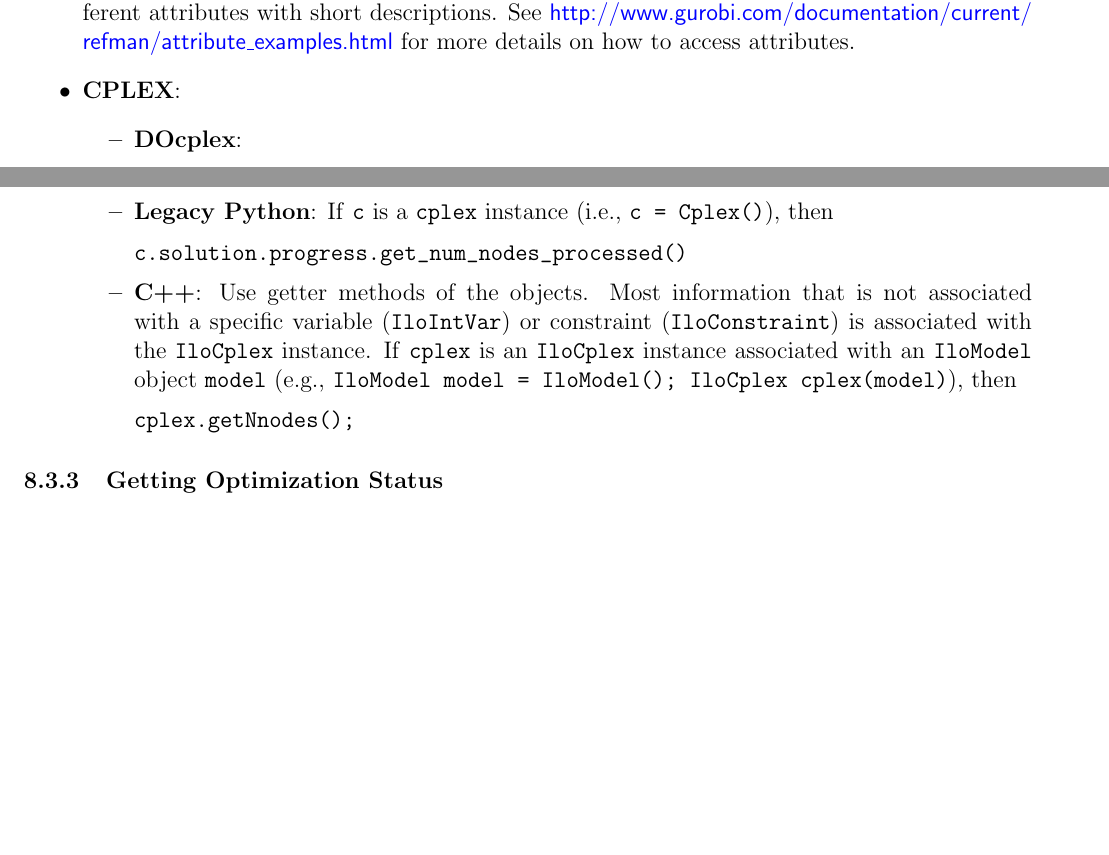
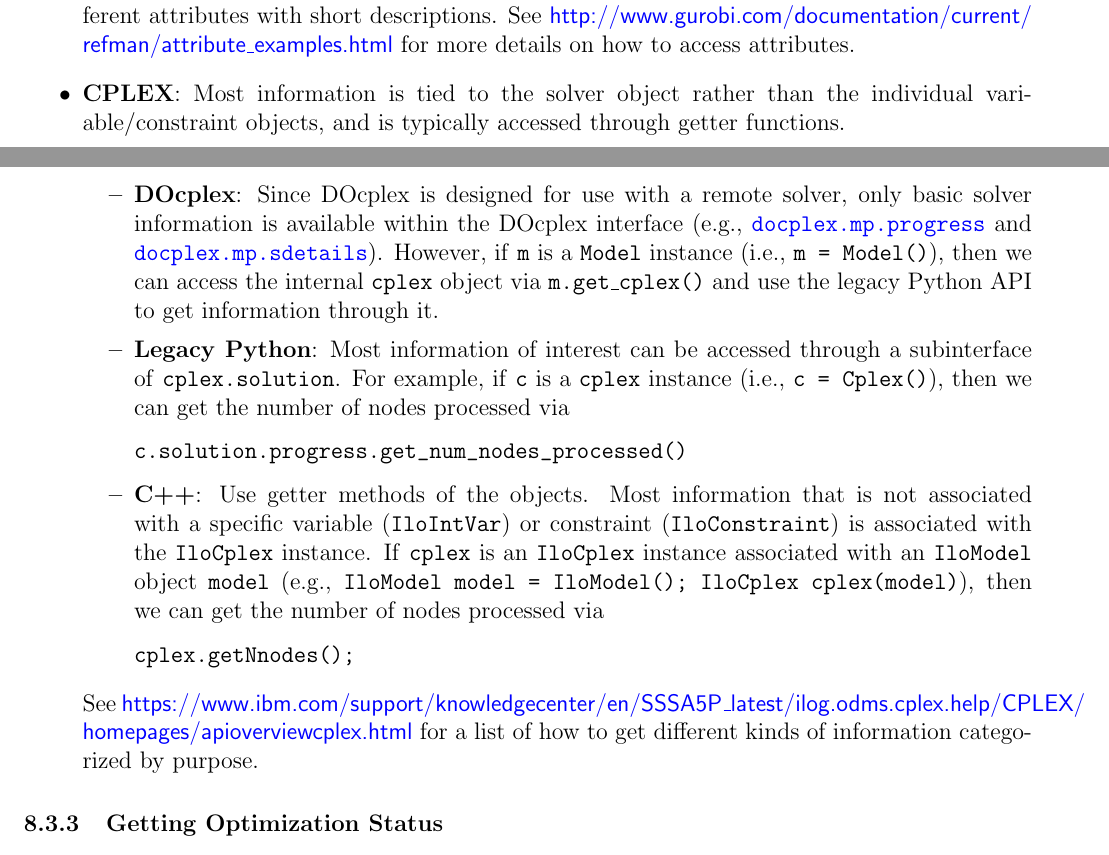
Before and after one commit to rkimura47/cmu-comp-or, a LaTeX document (Modules/8 Running Experiments/tutorial08.tex): two parts of pages 5 and 6 of 6 before the commit and two parts of pages 5 and 6 of 7 after it, joined at a grey line, cut so that both start at the same text, the shorter picture padded with empty space. Compiled offline with pdfLaTeX.

Commit message:
Finish Getting/Recording Solver Information

```diff
--- a/Modules/8 Running Experiments/tutorial08.tex
+++ b/Modules/8 Running Experiments/tutorial08.tex
@@ -179,21 +178,19 @@ m.get(GRB_DoubleAttr_NodeCount);
 \end{verbatim}
         \end{itemize}
         See \url{http://www.gurobi.com/documentation/current/refman/attributes.html} for a list of the different attributes with short descriptions.  See \url{http://www.gurobi.com/documentation/current/refman/attribute_examples.html} for more details on how to access attributes.
-    \item \textbf{CPLEX}:
+    \item \textbf{CPLEX}: Most information is tied to the solver object rather than the individual variable/constraint objects, and is typically accessed through getter functions.
         \begin{itemize}
-            \item \textbf{DOcplex}:
-\begin{verbatim}
-\end{verbatim}
-            \item \textbf{Legacy Python}:
-                If \texttt{c} is a \texttt{cplex} instance (i.e., \texttt{c = Cplex()}), then
+            \item \textbf{DOcplex}: Since DOcplex is designed for use with a remote solver, only basic solver information is available within the DOcplex interface (e.g., \href{https://cdn.rawgit.com/IBMDecisionOptimization/docplex-doc/master/docs/mp/docplex.mp.progress.html}{\texttt{docplex.mp.progress}} and \href{https://cdn.rawgit.com/IBMDecisionOptimization/docplex-doc/master/docs/mp/docplex.mp.sdetails.html}{\texttt{docplex.mp.sdetails}}). However, if \texttt{m} is a \texttt{Model} instance (i.e., \texttt{m = Model()}), then we can access the internal \texttt{cplex} object via \texttt{m.get\_cplex()} and use the legacy Python API to get information through it.
+            \item \textbf{Legacy Python}: Most information of interest can be accessed through a subinterface of \texttt{cplex.solution}. For example, if \texttt{c} is a \texttt{cplex} instance (i.e., \texttt{c = Cplex()}), then we can get the number of nodes processed via
 \begin{verbatim}
 c.solution.progress.get_num_nodes_processed()
 \end{verbatim}
-            \item \textbf{C++}: Use getter methods of the objects. Most information that is not associated with a specific variable (\texttt{IloIntVar}) or constraint (\texttt{IloConstraint}) is associated with the \texttt{IloCplex} instance. If \texttt{cplex} is an \texttt{IloCplex} instance associated with an \texttt{IloModel} object \texttt{model} (e.g., \texttt{IloModel model = IloModel(); IloCplex cplex(model)}), then
+            \item \textbf{C++}: Use getter methods of the objects. Most information that is not associated with a specific variable (\texttt{IloIntVar}) or constraint (\texttt{IloConstraint}) is associated with the \texttt{IloCplex} instance. If \texttt{cplex} is an \texttt{IloCplex} instance associated with an \texttt{IloModel} object \texttt{model} (e.g., \texttt{IloModel model = IloModel(); IloCplex cplex(model)}), then we can get the number of nodes processed via
 \begin{verbatim}
 cplex.getNnodes();
 \end{verbatim}
         \end{itemize}
+        See \url{https://www.ibm.com/support/knowledgecenter/en/SSSA5P_latest/ilog.odms.cplex.help/CPLEX/homepages/apioverviewcplex.html} for a list of how to get different kinds of information categorized by purpose.
 \end{itemize}
 
 \subsubsection{Getting Optimization Status}
```
Also changed, not shown: Modules/8 Running Experiments/tutorial08.pdf, Modules/8 Running Experiments/tutorial08.tex (9 more changed lines).
